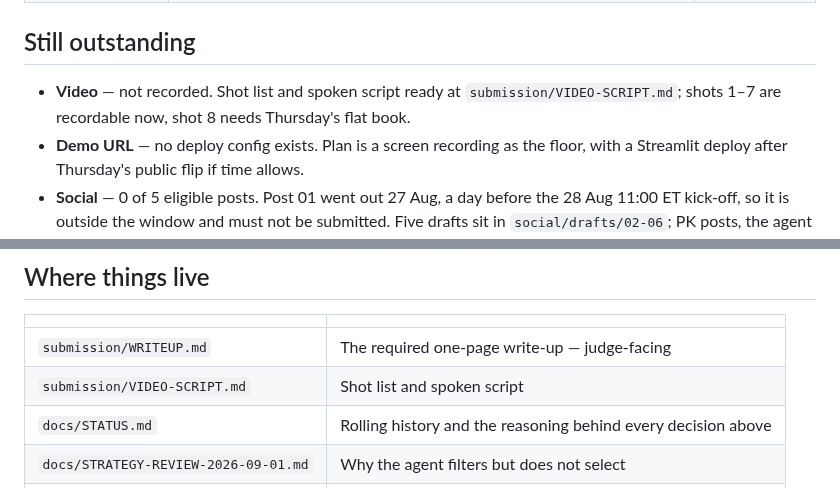
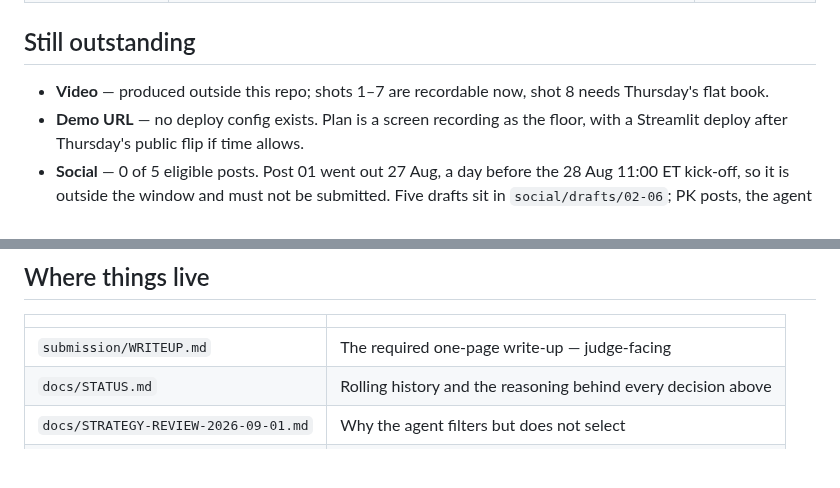
Before and after one commit to Kalwaleed/theta-gate, a Markdown page: docs/TEAM-BRIEF.md, 2 parts joined by grey strips. Drawn GitHub-style; blank space fills up the shorter version.

Commit message:
video: drop VIDEO-SCRIPT.md; video is produced outside the repo
Co-Authored-By: Claude Fable 5.1 <noreply@anthropic.com>

```diff
--- a/docs/TEAM-BRIEF.md
+++ b/docs/TEAM-BRIEF.md
@@ -85,7 +85,7 @@ reviews. Two findings decide it:
 
 ## Still outstanding
 
-- **Video** — not recorded. Shot list and spoken script ready at `submission/VIDEO-SCRIPT.md`;
+- **Video** — produced outside this repo;
   shots 1–7 are recordable now, shot 8 needs Thursday's flat book.
 - **Demo URL** — no deploy config exists. Plan is a screen recording as the floor, with a
   Streamlit deploy after Thursday's public flip if time allows.
@@ -107,7 +107,6 @@ reviews. Two findings decide it:
 | | |
 |---|---|
 | `submission/WRITEUP.md` | The required one-page write-up — judge-facing |
-| `submission/VIDEO-SCRIPT.md` | Shot list and spoken script |
 | `docs/STATUS.md` | Rolling history and the reasoning behind every decision above |
 | `docs/STRATEGY-REVIEW-2026-09-01.md` | Why the agent filters but does not select |
 | `docs/ANALYSIS-2026-08-30.md` | Sunday's full audit |
```
Also changed, not shown: submission/LABLAB-FORM.md (+1 -1 lines), submission/VIDEO-SCRIPT.md (deleted, +0 -259 lines).
